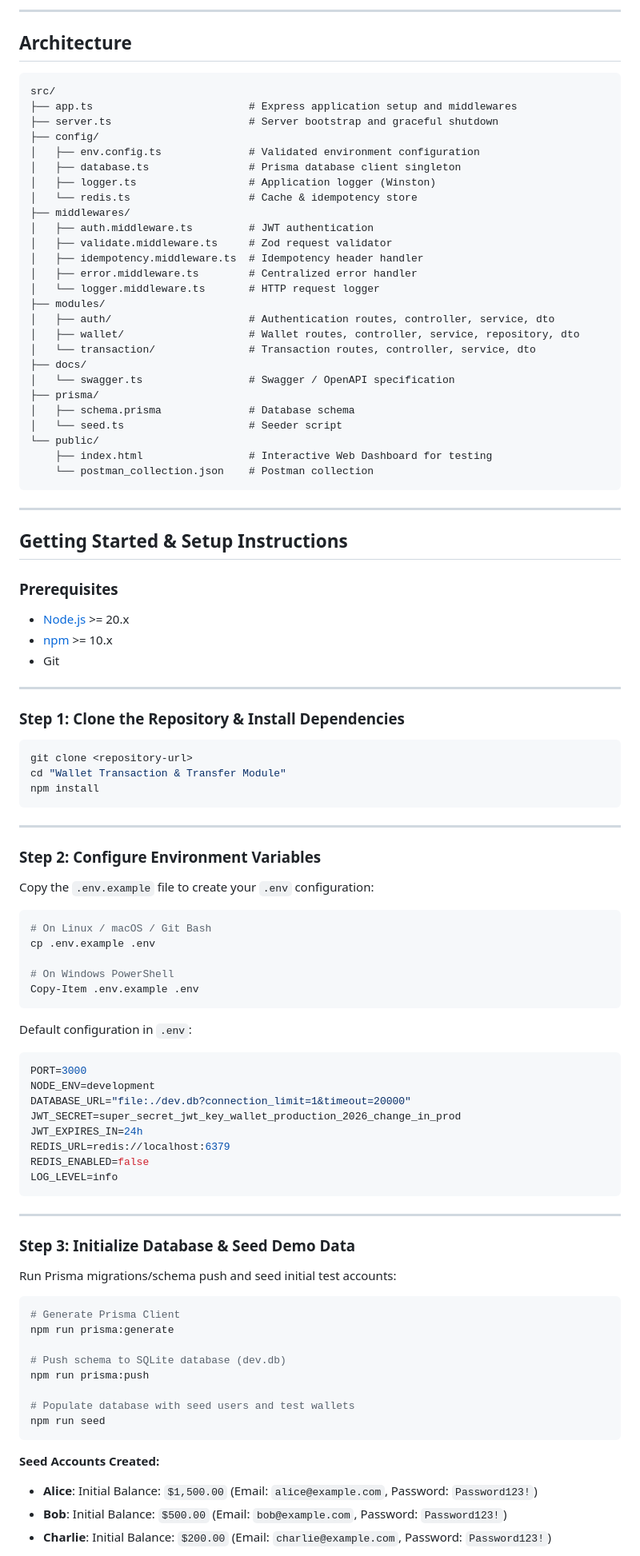
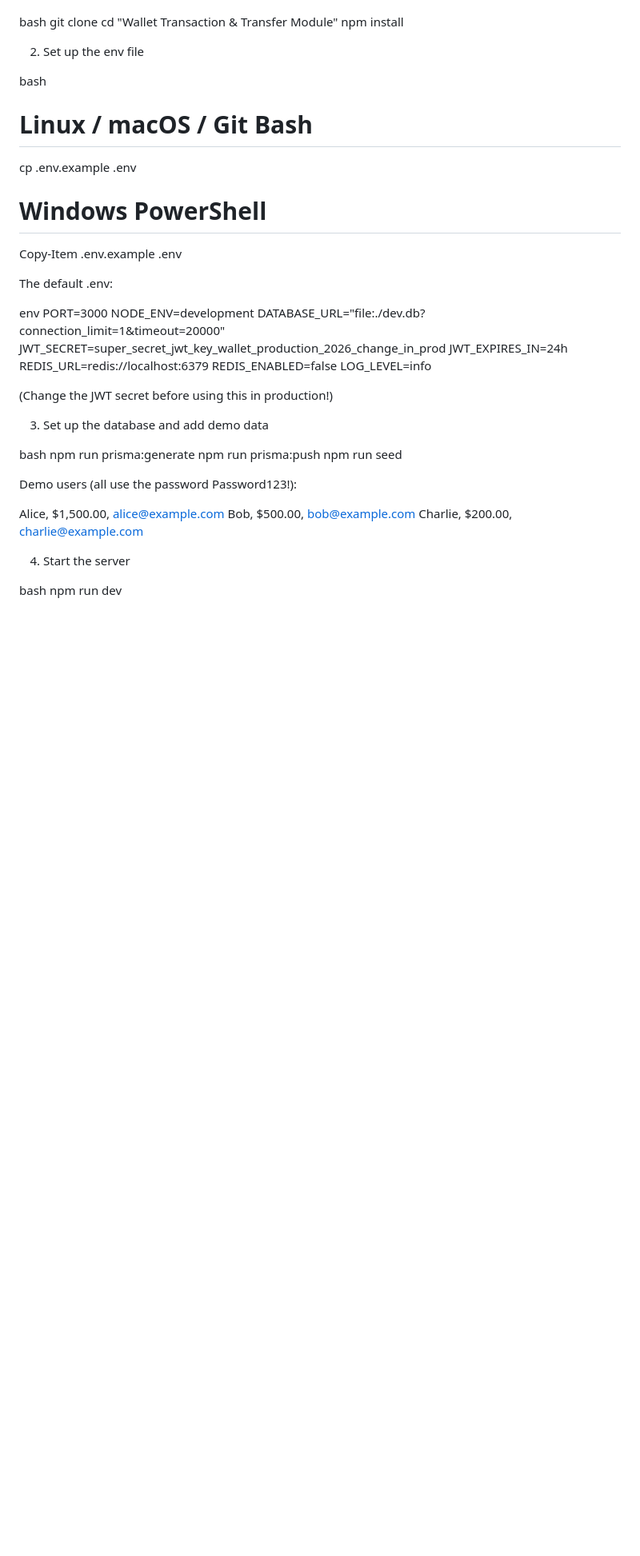
Before and after one commit to Auroprasadmaharana/Wallet-Transaction-Transfer-Module, a Markdown page: README.md, the part around one of its changes. Shown at 80% size. Rendered like a GitHub page; blank space fills up the shorter version.

````diff
--- a/README.md
+++ b/README.md
@@ -58,71 +43,20 @@ A production-grade backend service built with Node.js, Express, TypeScript, and
----
-
-## Architecture
-
-```
-src/
-├── app.ts                         # Express application setup and middlewares
-├── server.ts                      # Server bootstrap and graceful shutdown
-├── config/
-│   ├── env.config.ts              # Validated environment configuration
-│   ├── database.ts                # Prisma database client singleton
-│   ├── logger.ts                  # Application logger (Winston)
-│   └── redis.ts                   # Cache & idempotency store
-├── middlewares/
-│   ├── auth.middleware.ts         # JWT authentication
-│   ├── validate.middleware.ts     # Zod request validator
-│   ├── idempotency.middleware.ts  # Idempotency header handler
-│   ├── error.middleware.ts        # Centralized error handler
-│   └── logger.middleware.ts       # HTTP request logger
-├── modules/
-│   ├── auth/                      # Authentication routes, controller, service, dto
-│   ├── wallet/                    # Wallet routes, controller, service, repository, dto
-│   └── transaction/               # Transaction routes, controller, service, dto
-├── docs/
-│   └── swagger.ts                 # Swagger / OpenAPI specification
-├── prisma/
-│   ├── schema.prisma              # Database schema
-│   └── seed.ts                    # Seeder script
-└── public/
-    ├── index.html                 # Interactive Web Dashboard for testing
-    └── postman_collection.json    # Postman collection
-```
-
----
-
-## Getting Started & Setup Instructions
-
-### Prerequisites
-- [Node.js](https://nodejs.org/) >= 20.x
-- [npm](https://www.npmjs.com/) >= 10.x
-- Git
-
----
-
-### Step 1: Clone the Repository & Install Dependencies
-
-```bash
+bash
 git clone <repository-url>
 cd "Wallet Transaction & Transfer Module"
 npm install
-```
 
----
+2. Set up the env file
 
-### Step 2: Configure Environment Variables
-
-Copy the `.env.example` file to create your `.env` configuration:
-
-```bash
-# On Linux / macOS / Git Bash
+bash
+# Linux / macOS / Git Bash
 cp .env.example .env
 
-# On Windows PowerShell
+# Windows PowerShell
 Copy-Item .env.example .env
-```
 
-Default configuration in `.env`:
-```env
+The default .env:
+
+env
 PORT=3000
 NODE_ENV=development
 DATABASE_URL="file:./dev.db?connection_limit=1&timeout=20000"
@@ -131,27 +65,24 @@ JWT_EXPIRES_IN=24h
 REDIS_URL=redis://localhost:6379
 REDIS_ENABLED=false
 LOG_LEVEL=info
-```
 
----
+(Change the JWT secret before using this in production!)
 
-### Step 3: Initialize Database & Seed Demo Data
+3. Set up the database and add demo data
 
-Run Prisma migrations/schema push and seed initial test accounts:
+bash
+npm run prisma:generate
+npm run prisma:push
+npm run seed
 
-```bash
-# Generate Prisma Client
-npm run prisma:generate
+Demo users (all use the password Password123!):
 
-# Push schema to SQLite database (dev.db)
-npm run prisma:push
+Alice, $1,500.00, alice@example.com
+Bob, $500.00, bob@example.com
+Charlie, $200.00, charlie@example.com
 
-# Populate database with seed users and test wallets
-npm run seed
-```
+4. Start the server
 
-**Seed Accounts Created:**
-- **Alice**: Initial Balance: `$1,500.00` (Email: `alice@example.com`, Password: `Password123!`)
-- **Bob**: Initial Balance: `$500.00` (Email: `bob@example.com`, Password: `Password123!`)
-- **Charlie**: Initial Balance: `$200.00` (Email: `charlie@example.com`, Password: `Password123!`)
+bash
+npm run dev
 
````
Also changed, not shown: other parts of README.md (+74 -146 lines).
